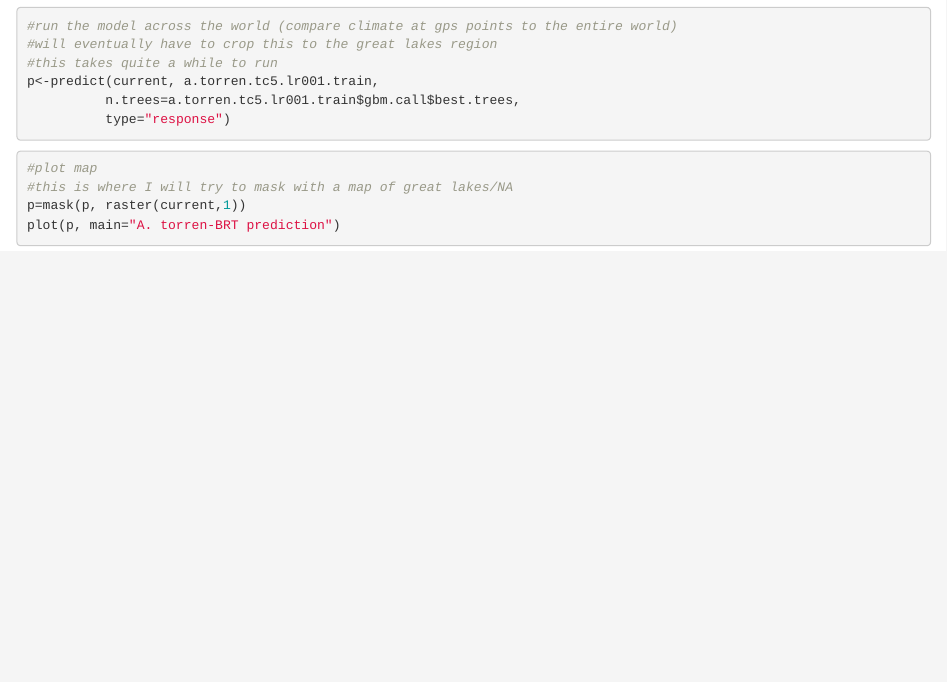
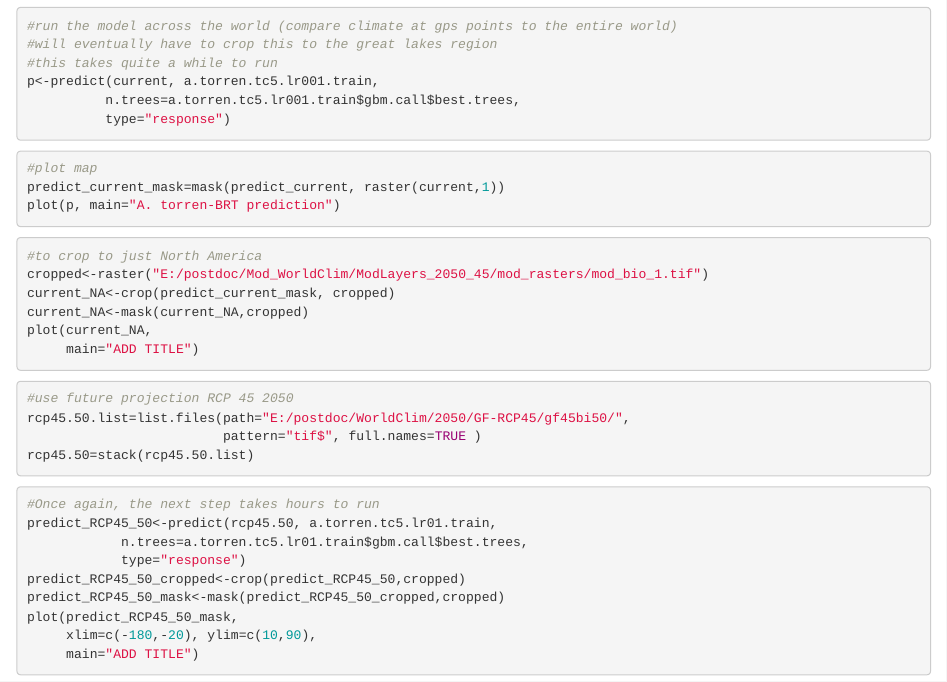
Before and after one commit to vaprescott/ClimateAndInvasiveRA, an R Markdown document (ClimateRAMarkdown.Rmd): the page in a window 1100 px wide, from 1580 px down. Rendered offline with R 4.5, knitr and Pandoc, with nearby package versions.

Commit message:
added map!

````diff
--- a/ClimateRAMarkdown.Rmd
+++ b/ClimateRAMarkdown.Rmd
@@ -112,7 +112,33 @@ p<-predict(current, a.torren.tc5.lr001.train,
 
 ```{r eval=FALSE}
 #plot map
-#this is where I will try to mask with a map of great lakes/NA
-p=mask(p, raster(current,1))
+predict_current_mask=mask(predict_current, raster(current,1))
 plot(p, main="A. torren-BRT prediction")
 ```
+
+```{r eval=FALSE}
+#to crop to just North America
+cropped<-raster("E:/postdoc/Mod_WorldClim/ModLayers_2050_45/mod_rasters/mod_bio_1.tif")
+current_NA<-crop(predict_current_mask, cropped)
+current_NA<-mask(current_NA,cropped)
+plot(current_NA,
+     main="ADD TITLE")
+```
+
+```{r eval=FALSE}
+#use future projection RCP 45 2050
+rcp45.50.list=list.files(path="E:/postdoc/WorldClim/2050/GF-RCP45/gf45bi50/",
+                         pattern="tif$", full.names=TRUE )
+rcp45.50=stack(rcp45.50.list)
+```
+
+```{r eval=FALSE}
+#Once again, the next step takes hours to run
+predict_RCP45_50<-predict(rcp45.50, a.torren.tc5.lr01.train,
+            n.trees=a.torren.tc5.lr01.train$gbm.call$best.trees,
+            type="response")
+predict_RCP45_50_cropped<-crop(predict_RCP45_50,cropped)
+predict_RCP45_50_mask<-mask(predict_RCP45_50_cropped,cropped)
+plot(predict_RCP45_50_mask,
+     xlim=c(-180,-20), ylim=c(10,90),
+     main="ADD TITLE")
````
Also changed, not shown: ClimateRAMarkdown.html (added), ClimateRAMarkdown.Rmd (2 more changed lines).
